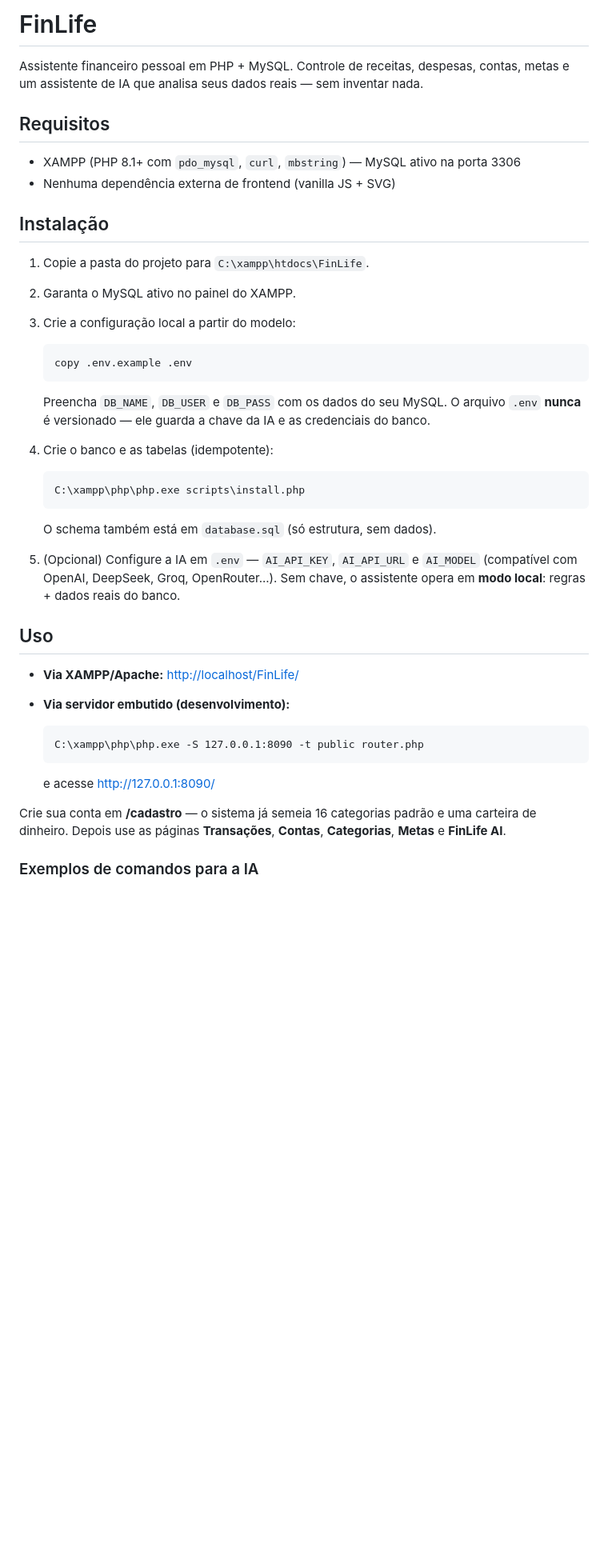
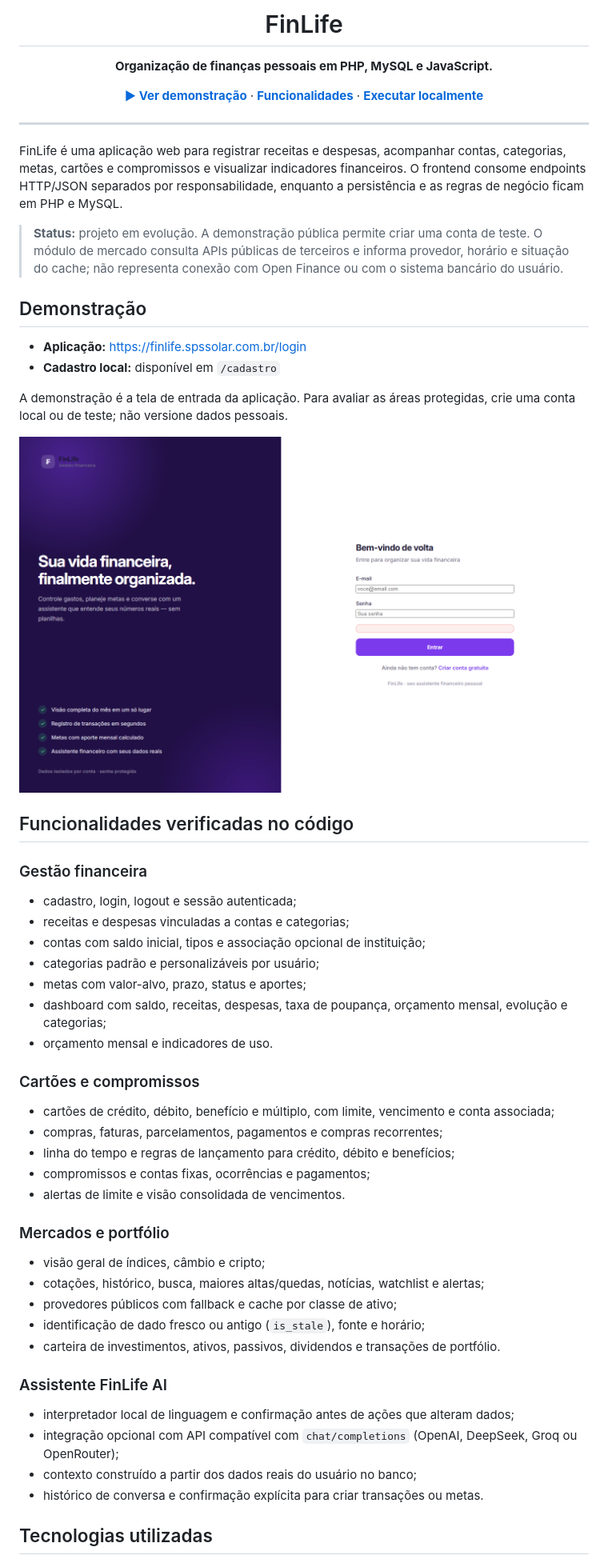
Before and after one commit to Neisanta/FinLife, a Markdown page: README.md, the part around the change printed below. Shown: that part at 80% size. Rendered like a GitHub page; pictures changed too: docs/finlife-login.png (added); blank space fills up the shorter version.

Commit message:
docs: detalha funcionalidades, arquitetura e execução

````diff
--- a/README.md
+++ b/README.md
@@ -1,53 +1,66 @@
-# FinLife
+<div align="center">
+  <h1>FinLife</h1>
+  <p><strong>Organização de finanças pessoais em PHP, MySQL e JavaScript.</strong></p>
+  <p>
+    <a href="https://finlife.spssolar.com.br/login"><strong>▶ Ver demonstração</strong></a>
+    ·
+    <a href="#funcionalidades"><strong>Funcionalidades</strong></a>
+    ·
+    <a href="#como-executar"><strong>Executar localmente</strong></a>
+  </p>
+</div>
 
-Assistente financeiro pessoal em PHP + MySQL. Controle de receitas, despesas,
-contas, metas e um assistente de IA que analisa seus dados reais — sem inventar nada.
+---
 
-## Requisitos
+FinLife é uma aplicação web para registrar receitas e despesas, acompanhar contas, categorias, metas, cartões e compromissos e visualizar indicadores financeiros. O frontend consome endpoints HTTP/JSON separados por responsabilidade, enquanto a persistência e as regras de negócio ficam em PHP e MySQL.
 
-- XAMPP (PHP 8.1+ com `pdo_mysql`, `curl`, `mbstring`) — MySQL ativo na porta 3306
-- Nenhuma dependência externa de frontend (vanilla JS + SVG)
+> **Status:** projeto em evolução. A demonstração pública permite criar uma conta de teste. O módulo de mercado consulta APIs públicas de terceiros e informa provedor, horário e situação do cache; não representa conexão com Open Finance ou com o sistema bancário do usuário.
 
-## Instalação
+## Demonstração
 
-1. Copie a pasta do projeto para `C:\xampp\htdocs\FinLife`.
-2. Garanta o MySQL ativo no painel do XAMPP.
-3. Crie a configuração local a partir do modelo:
+- **Aplicação:** <https://finlife.spssolar.com.br/login>
+- **Cadastro local:** disponível em `/cadastro`
 
-   ```
-   copy .env.example .env
-   ```
+A demonstração é a tela de entrada da aplicação. Para avaliar as áreas protegidas, crie uma conta local ou de teste; não versione dados pessoais.
 
-   Preencha `DB_NAME`, `DB_USER` e `DB_PASS` com os dados do seu MySQL.
-   O arquivo `.env` **nunca** é versionado — ele guarda a chave da IA e as
-   credenciais do banco.
+<div align="center">
+  <img src="docs/finlife-login.png" alt="Captura real da tela de login do FinLife" width="720">
+</div>
 
-4. Crie o banco e as tabelas (idempotente):
+## Funcionalidades verificadas no código
 
-   ```
-   C:\xampp\php\php.exe scripts\install.php
-   ```
+### Gestão financeira
 
-   O schema também está em `database.sql` (só estrutura, sem dados).
+- cadastro, login, logout e sessão autenticada;
+- receitas e despesas vinculadas a contas e categorias;
+- contas com saldo inicial, tipos e associação opcional de instituição;
+- categorias padrão e personalizáveis por usuário;
+- metas com valor-alvo, prazo, status e aportes;
+- dashboard com saldo, receitas, despesas, taxa de poupança, orçamento mensal, evolução e categorias;
+- orçamento mensal e indicadores de uso.
 
-5. (Opcional) Configure a IA em `.env` — `AI_API_KEY`, `AI_API_URL` e `AI_MODEL`
-   (compatível com OpenAI, DeepSeek, Groq, OpenRouter...). Sem chave, o
-   assistente opera em **modo local**: regras + dados reais do banco.
+### Cartões e compromissos
 
-## Uso
+- cartões de crédito, débito, benefício e múltiplo, com limite, vencimento e conta associada;
+- compras, faturas, parcelamentos, pagamentos e compras recorrentes;
+- linha do tempo e regras de lançamento para crédito, débito e benefícios;
+- compromissos e contas fixas, ocorrências e pagamentos;
+- alertas de limite e visão consolidada de vencimentos.
 
-- **Via XAMPP/Apache:** <http://localhost/FinLife/>
-- **Via servidor embutido (desenvolvimento):**
+### Mercados e portfólio
 
-  ```
-  C:\xampp\php\php.exe -S 127.0.0.1:8090 -t public router.php
-  ```
+- visão geral de índices, câmbio e cripto;
+- cotações, histórico, busca, maiores altas/quedas, notícias, watchlist e alertas;
+- provedores públicos com fallback e cache por classe de ativo;
+- identificação de dado fresco ou antigo (`is_stale`), fonte e horário;
+- carteira de investimentos, ativos, passivos, dividendos e transações de portfólio.
 
-  e acesse <http://127.0.0.1:8090/>
+### Assistente FinLife AI
 
-Crie sua conta em **/cadastro** — o sistema já semeia 16 categorias padrão
-e uma carteira de dinheiro. Depois use as páginas **Transações**, **Contas**,
-**Categorias**, **Metas** e **FinLife AI**.
+- interpretador local de linguagem e confirmação antes de ações que alteram dados;
+- integração opcional com API compatível com `chat/completions` (OpenAI, DeepSeek, Groq ou OpenRouter);
+- contexto construído a partir dos dados reais do usuário no banco;
+- histórico de conversa e confirmação explícita para criar transações ou metas.
 
-### Exemplos de comandos para a IA
+## Tecnologias utilizadas
 
````
Also changed, not shown: other parts of README.md (+123 -51 lines), DEPLOY.md (+2 -2 lines).
